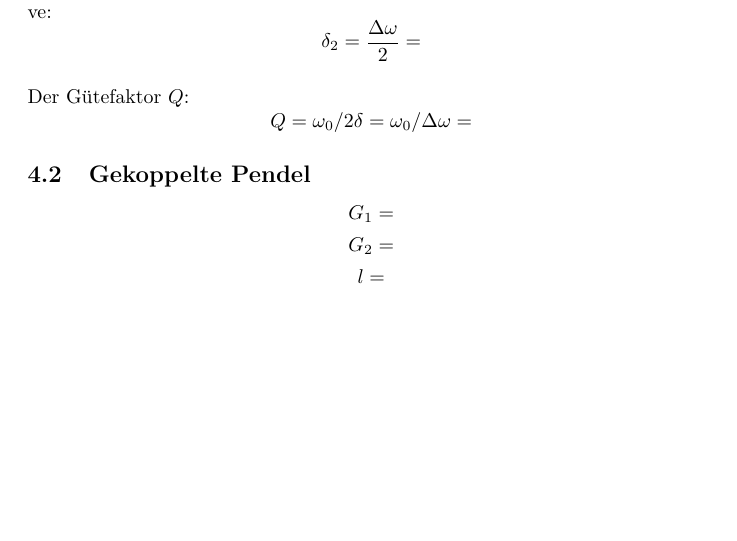
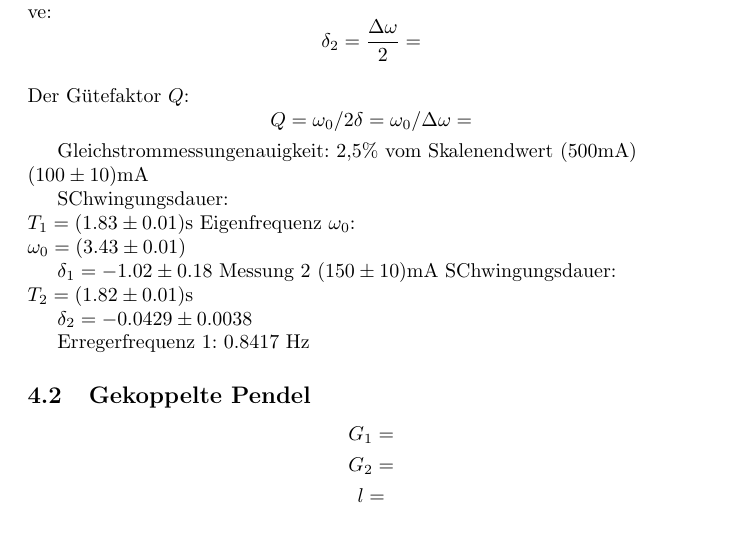
Before and after one commit to krork/sommersemester, a LaTeX document (PS1/1.tex): part of page 5 of 6, cut so that both start at the same text, the shorter picture padded with empty space. Compiled offline with pdfLaTeX.

Commit message:
erster versuch fertig

```diff
--- a/PS1/1.tex
+++ b/PS1/1.tex
@@ -225,6 +225,23 @@ $$\delta_2=\frac{\Delta \omega}{2}=$$
 Der Gütefaktor $Q$:
 $$Q=\omega_0/2\delta=\omega_0/\Delta \omega=$$
 
+Gleichstrommessungenauigkeit: 2,5\% vom Skalenendwert (500mA)\\
+$(100\pm 10) \si{mA}$
+
+SChwingungsdauer:\\
+$T_1=(1.83 \pm 0.01)\si{s}$
+Eigenfrequenz $\omega_0$:\\
+$\omega_0=(3.43 \pm 0.01)$
+
+$\delta_1=-1.02 \pm 0.18$
+Messung 2
+$(150\pm10) \si{mA}$
+SChwingungsdauer:\\
+$T_2=(1.82 \pm 0.01)\si{s}$
+
+$\delta_2= -0.0429 \pm 0.0038$
+
+Erregerfrequenz 1: 0.8417 Hz
 
 \subsection{Gekoppelte Pendel}
 
```
Also changed, not shown: 2 other files.
